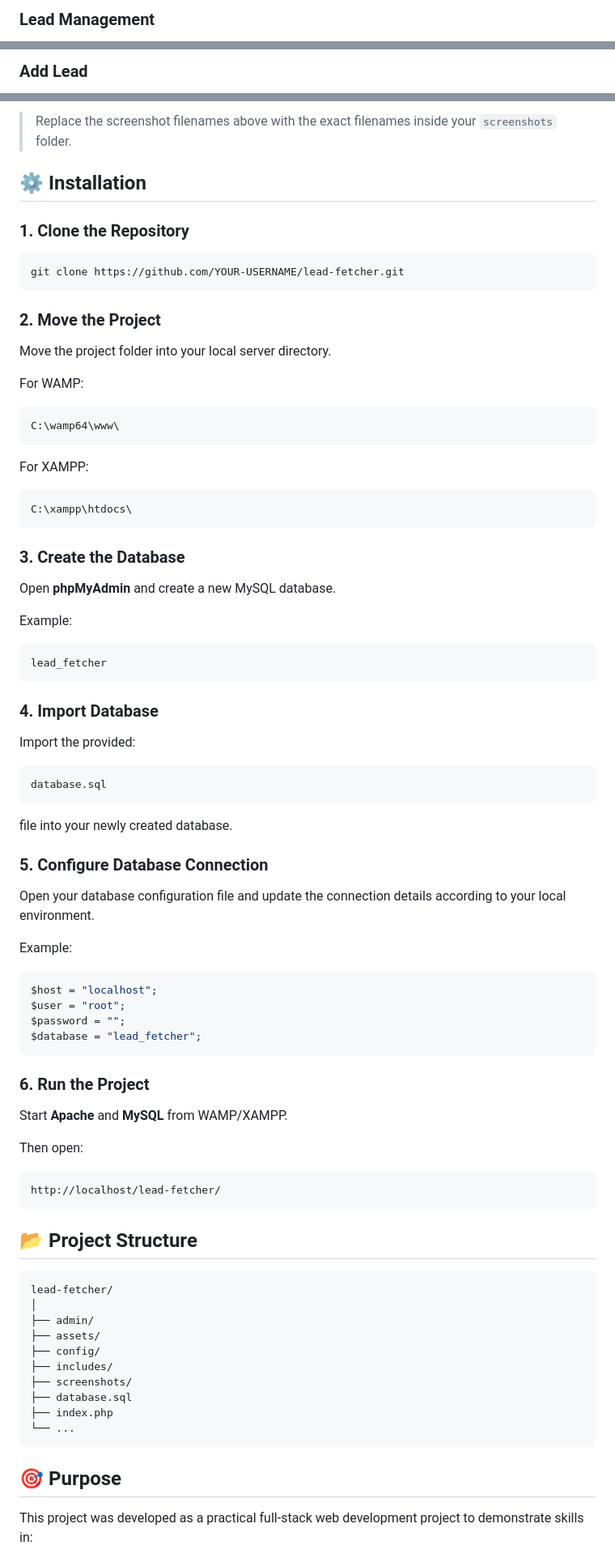
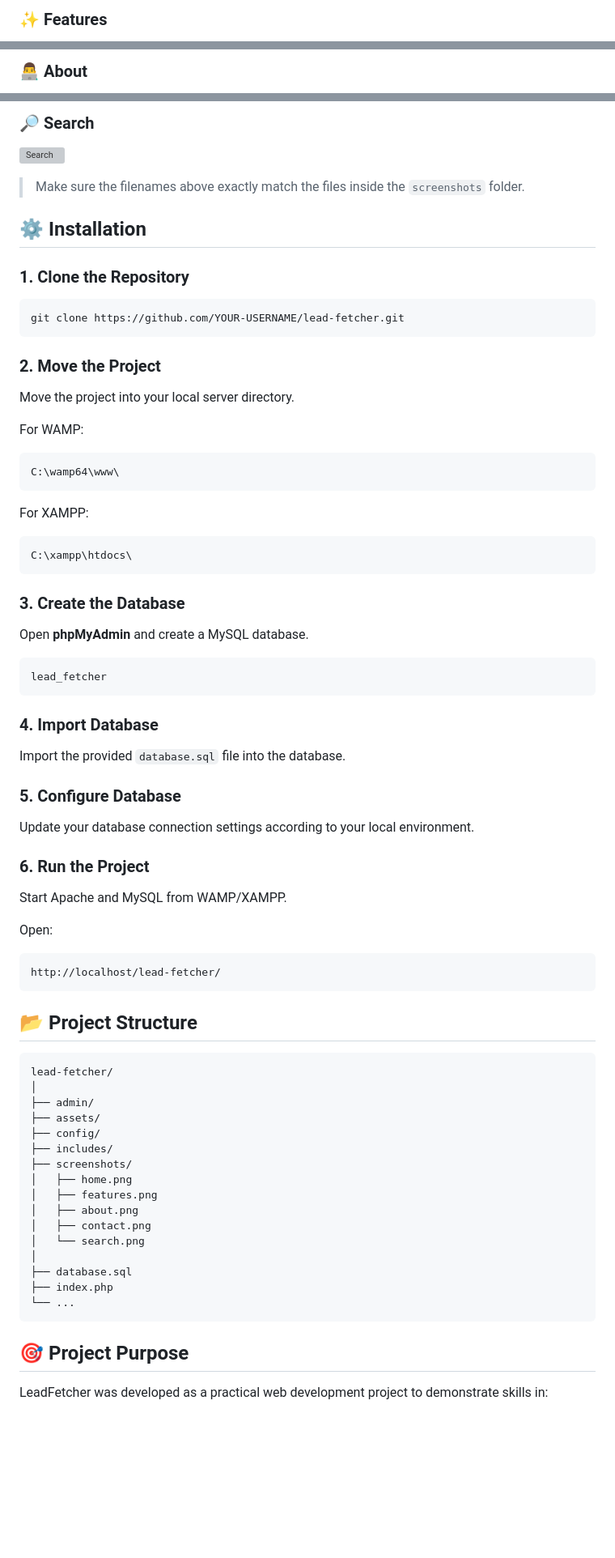
Before and after one commit to shehryarsadiq/lead-fetcher, a Markdown page: README.md, 3 parts joined by grey strips. Shown at 81% size. Drawn GitHub-style; blank space fills up the shorter version; grey boxes are pictures that could not be loaded.

````diff
--- a/README.md
+++ b/README.md
@@ -43,3 +40,3 @@ The system provides a clean interface for managing lead information and maintain
 
-### Lead Management
+### ✨ Features
 
@@ -47,3 +44,3 @@ The system provides a clean interface for managing lead information and maintain
 
-### Add Lead
+### 👨‍💻 About
 
@@ -55,5 +52,9 @@ The system provides a clean interface for managing lead information and maintain
 
-> Replace the screenshot filenames above with the exact filenames inside your `screenshots` folder.
+### 🔎 Search
+
+![Search](screenshots/search.png)
+
+> Make sure the filenames above exactly match the files inside the `screenshots` folder.
 
 ## ⚙️ Installation
 
@@ -65,7 +66,7 @@ git clone https://github.com/YOUR-USERNAME/lead-fetcher.git
 
 ### 2. Move the Project
 
-Move the project folder into your local server directory.
+Move the project into your local server directory.
 
 For WAMP:
 
@@ -81,9 +82,7 @@ C:\xampp\htdocs\
 
 ### 3. Create the Database
 
-Open **phpMyAdmin** and create a new MySQL database.
-
-Example:
+Open **phpMyAdmin** and create a MySQL database.
 
 ```text
 lead_fetcher
@@ -91,32 +90,17 @@ lead_fetcher
 
 ### 4. Import Database
 
-Import the provided:
+Import the provided `database.sql` file into the database.
 
-```text
-database.sql
-```
+### 5. Configure Database
 
-file into your newly created database.
-
-### 5. Configure Database Connection
-
-Open your database configuration file and update the connection details according to your local environment.
-
-Example:
-
-```php
-$host = "localhost";
-$user = "root";
-$password = "";
-$database = "lead_fetcher";
-```
+Update your database connection settings according to your local environment.
 
 ### 6. Run the Project
 
-Start **Apache** and **MySQL** from WAMP/XAMPP.
+Start Apache and MySQL from WAMP/XAMPP.
 
-Then open:
+Open:
 
 ```text
 http://localhost/lead-fetcher/
@@ -132,12 +116,18 @@ lead-fetcher/
 ├── config/
 ├── includes/
 ├── screenshots/
+│   ├── home.png
+│   ├── features.png
+│   ├── about.png
+│   ├── contact.png
+│   └── search.png
+│
 ├── database.sql
 ├── index.php
 └── ...
 ```
 
-## 🎯 Purpose
+## 🎯 Project Purpose
 
-This project was developed as a practical full-stack web development project to demonstrate skills in:
+LeadFetcher was developed as a practical web development project to demonstrate skills in:
 
````
Also changed, not shown: other parts of README.md (+29 -35 lines).
